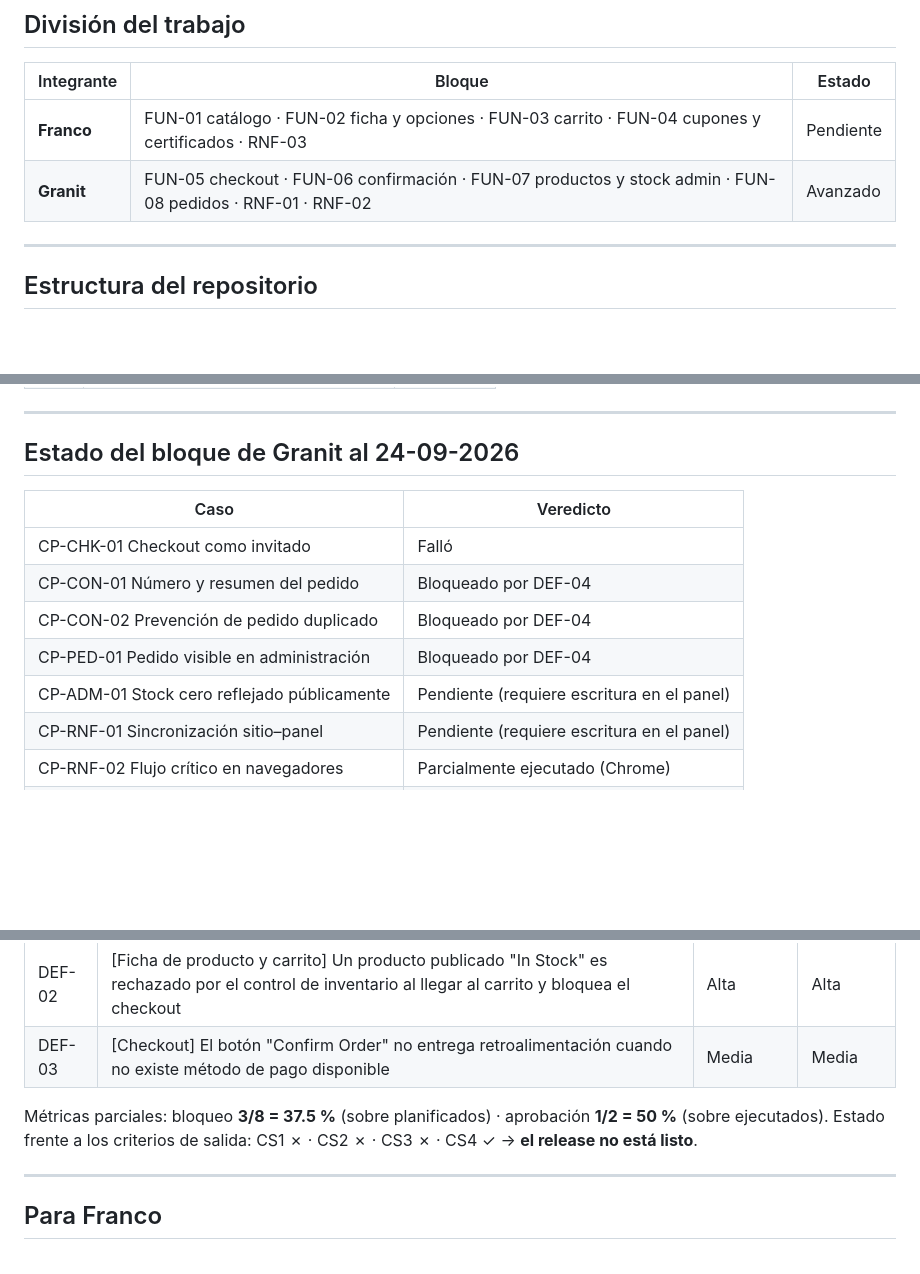
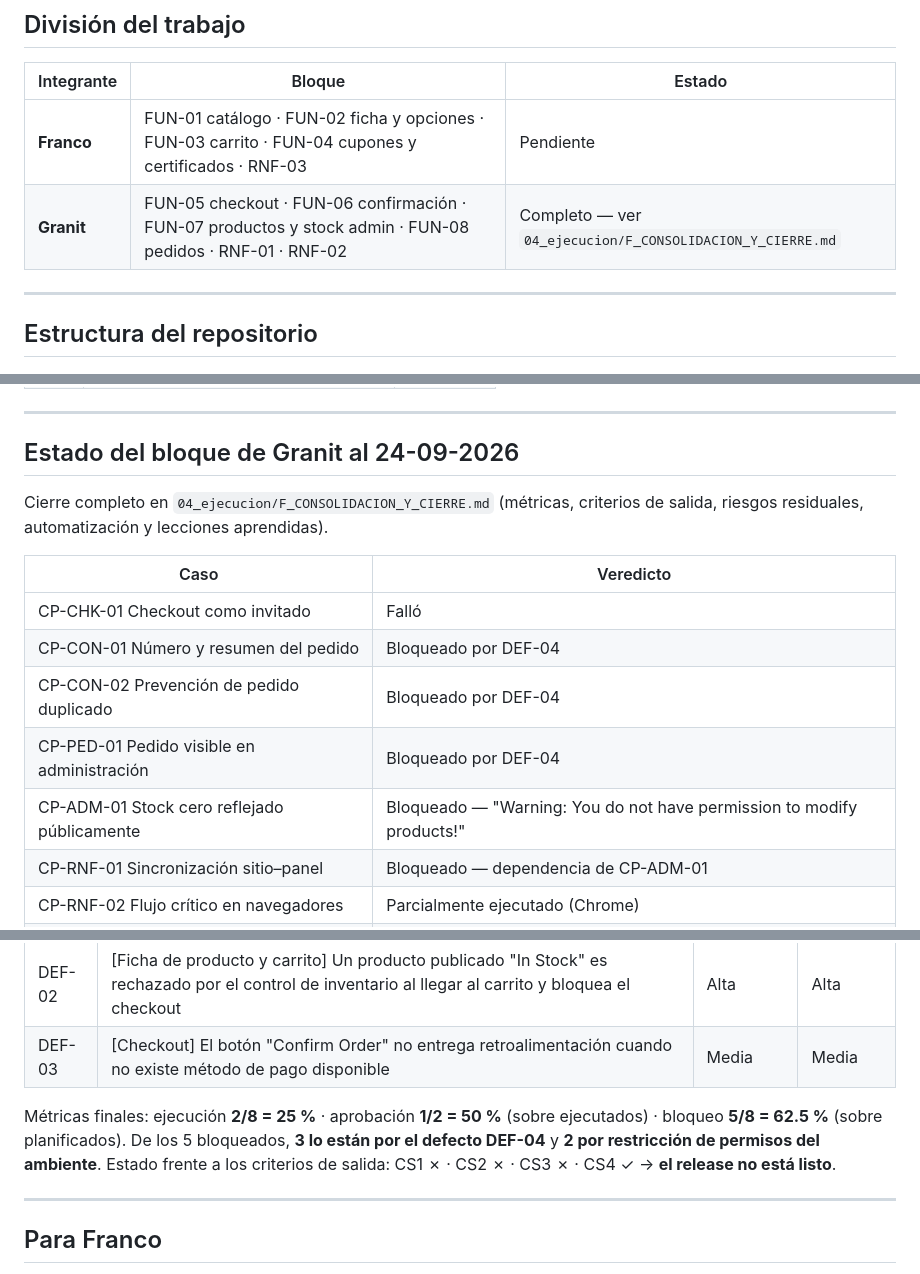
Before and after one commit to usuariogranit/Proyecto1_Caso3_OpenCart, a Markdown page: README.md, 3 parts joined by grey strips. Rendered like a GitHub page; blank space fills up the shorter version.

Commit message:
README: veredictos finales, metricas de cierre y enlace a la consolidacion

```diff
--- a/README.md
+++ b/README.md
@@ -11,7 +11,7 @@ Panel administrativo: `https://demo.opencart.com/TlbeVW/` (credenciales publicad
 | Integrante | Bloque | Estado |
 |---|---|---|
 | **Franco** | FUN-01 catálogo · FUN-02 ficha y opciones · FUN-03 carrito · FUN-04 cupones y certificados · RNF-03 | Pendiente |
-| **Granit** | FUN-05 checkout · FUN-06 confirmación · FUN-07 productos y stock admin · FUN-08 pedidos · RNF-01 · RNF-02 | Avanzado |
+| **Granit** | FUN-05 checkout · FUN-06 confirmación · FUN-07 productos y stock admin · FUN-08 pedidos · RNF-01 · RNF-02 | Completo — ver `04_ejecucion/F_CONSOLIDACION_Y_CIERRE.md` |
 
 ---
 
@@ -57,14 +57,16 @@ snapshots/       Copias locales de páginas evaluadas
 
 ## Estado del bloque de Granit al 24-09-2026
 
+Cierre completo en `04_ejecucion/F_CONSOLIDACION_Y_CIERRE.md` (métricas, criterios de salida, riesgos residuales, automatización y lecciones aprendidas).
+
 | Caso | Veredicto |
 |---|---|
 | CP-CHK-01 Checkout como invitado | Falló |
 | CP-CON-01 Número y resumen del pedido | Bloqueado por DEF-04 |
 | CP-CON-02 Prevención de pedido duplicado | Bloqueado por DEF-04 |
 | CP-PED-01 Pedido visible en administración | Bloqueado por DEF-04 |
-| CP-ADM-01 Stock cero reflejado públicamente | Pendiente (requiere escritura en el panel) |
-| CP-RNF-01 Sincronización sitio–panel | Pendiente (requiere escritura en el panel) |
+| CP-ADM-01 Stock cero reflejado públicamente | Bloqueado — "Warning: You do not have permission to modify products!" |
+| CP-RNF-01 Sincronización sitio–panel | Bloqueado — dependencia de CP-ADM-01 |
 | CP-RNF-02 Flujo crítico en navegadores | Parcialmente ejecutado (Chrome) |
 | CP-RNF-03 Tiempo de respuesta del catálogo | Pasó |
 
@@ -77,7 +79,8 @@ snapshots/       Copias locales de páginas evaluadas
 | DEF-02 | [Ficha de producto y carrito] Un producto publicado "In Stock" es rechazado por el control de inventario al llegar al carrito y bloquea el checkout | Alta | Alta |
 | DEF-03 | [Checkout] El botón "Confirm Order" no entrega retroalimentación cuando no existe método de pago disponible | Media | Media |
 
-Métricas parciales: bloqueo **3/8 = 37.5 %** (sobre planificados) · aprobación **1/2 = 50 %** (sobre ejecutados).
+Métricas finales: ejecución **2/8 = 25 %** · aprobación **1/2 = 50 %** (sobre ejecutados) · bloqueo **5/8 = 62.5 %** (sobre planificados).
+De los 5 bloqueados, **3 lo están por el defecto DEF-04** y **2 por restricción de permisos del ambiente**.
 Estado frente a los criterios de salida: CS1 ✗ · CS2 ✗ · CS3 ✗ · CS4 ✓ → **el release no está listo**.
 
 ---
```
